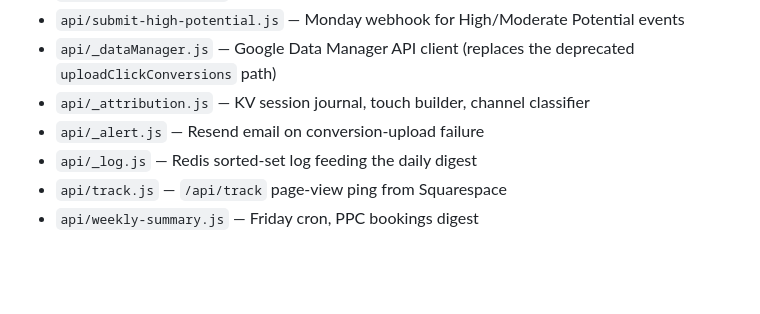
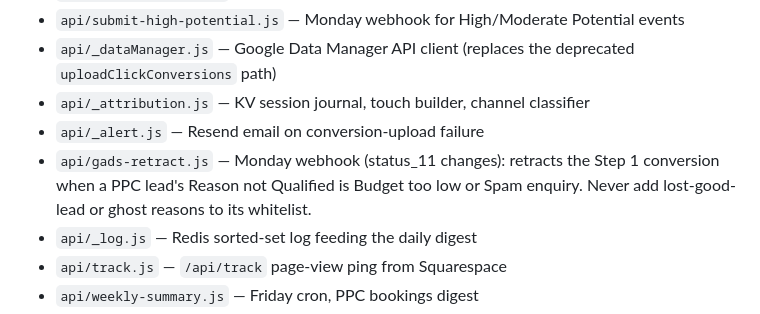
Before and after one commit to AlexO-Luxe/luxe-lead-capture, a Markdown page: CLAUDE.md, the part around the change. Drawn GitHub-style; blank space fills up the shorter version.

Commit message:
CLAUDE.md: document gads-retract endpoint
Co-Authored-By: Claude Fable 5 <noreply@anthropic.com>

```diff
--- a/CLAUDE.md
+++ b/CLAUDE.md
@@ -13,6 +13,7 @@ Full architecture, env vars, Monday column IDs, and migration history live in [R
 - `api/_dataManager.js` — Google Data Manager API client (replaces the deprecated `uploadClickConversions` path)
 - `api/_attribution.js` — KV session journal, touch builder, channel classifier
 - `api/_alert.js` — Resend email on conversion-upload failure
+- `api/gads-retract.js` — Monday webhook (status_11 changes): retracts the Step 1 conversion when a PPC lead's Reason not Qualified is Budget too low or Spam enquiry. Never add lost-good-lead or ghost reasons to its whitelist.
 - `api/_log.js` — Redis sorted-set log feeding the daily digest
 - `api/track.js` — `/api/track` page-view ping from Squarespace
 - `api/weekly-summary.js` — Friday cron, PPC bookings digest
```
